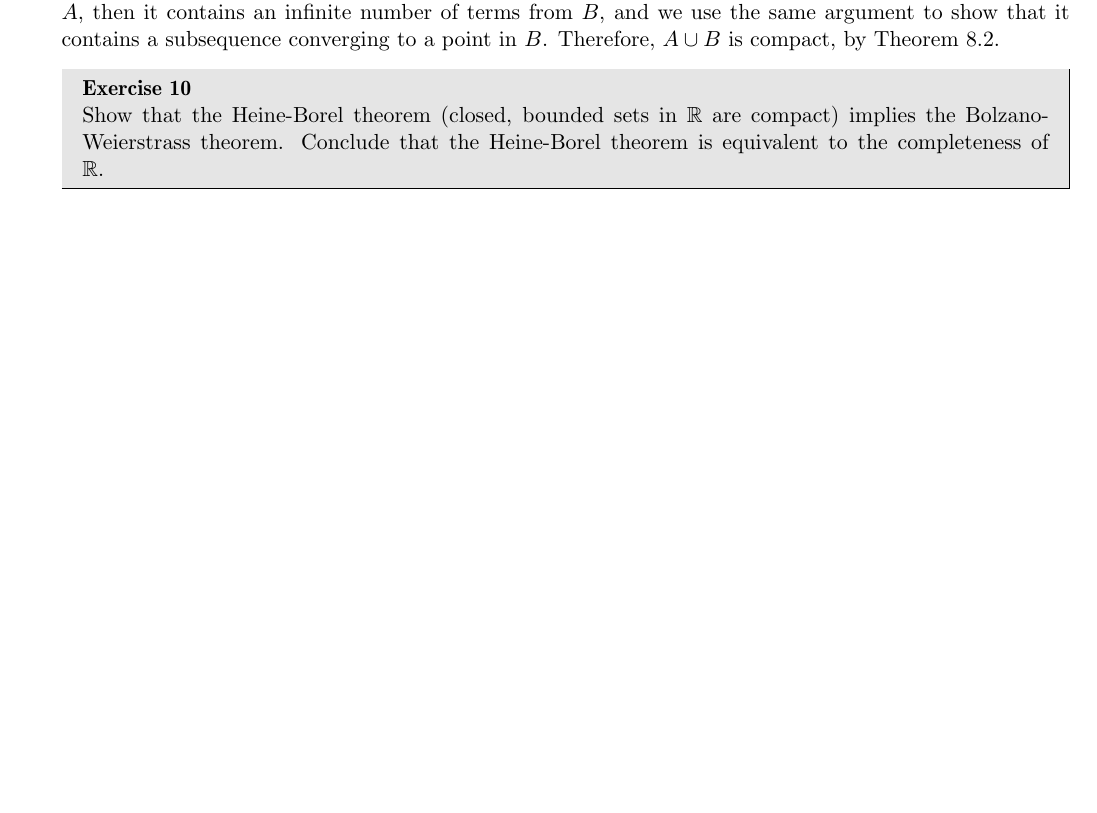
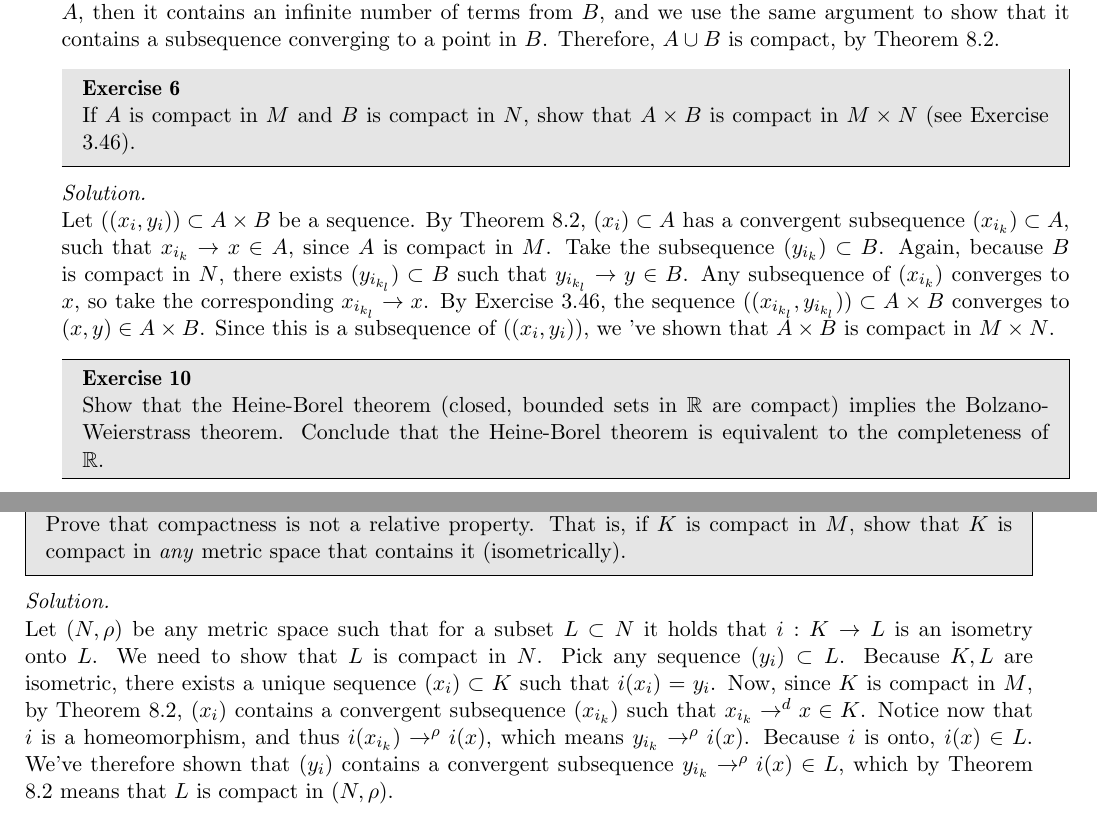
Before and after one commit to geomlyd/math_solutions, a LaTeX thesis (carothers_ra/main.tex, which reads carothers_ra/ch8.tex): part of page 102 of 102 before the commit and two parts of pages 102 and 103 of 103 after it, the two joined at a grey line, cut so that both start at the same text, the shorter picture padded with empty space. Compiled offline with pdfLaTeX.

Commit message:
Carothers Ch. 8 Ex. 6, 11

```diff
--- a/carothers_ra/ch8.tex
+++ b/carothers_ra/ch8.tex
@@ -76,6 +76,21 @@
     Therefore, $A \cup B$ is compact, by Theorem 8.2.
 \end{solution}
 
+\begin{exercise}{6}
+    If $A$ is compact in $M$ and $B$ is compact in $N$, show that $A \times B$ is compact in $M \times N$ (see Exercise 3.46).
+\end{exercise}
+
+\begin{solution}
+
+    Let $((x_i, y_i)) \subset A \times B$ be a sequence.
+    By Theorem 8.2, $(x_i) \subset A$ has a convergent subsequence $(x_{i_k}) \subset A$, such that $x_{i_k} \rightarrow x \in A$, since $A$ is compact in $M$.
+    Take the subsequence $(y_{i_k}) \subset B$.
+    Again, because $B$ is compact in $N$, there exists $(y_{i_{k_l}}) \subset B$ such that $y_{i_{k_l}} \rightarrow y \in B$.
+    Any subsequence of $(x_{i_k})$ converges to $x$, so take the corresponding $x_{i_{k_l}} \rightarrow x$.
+    By Exercise 3.46, the sequence $((x_{i_{k_l}}, y_{i_{k_l}})) \subset A \times B$ converges to $(x, y) \in A \times B$.
+    Since this is a subsequence of $((x_i, y_i))$, we 've shown that $A \times B$ is compact in $M \times N$.
+\end{solution}
+
 \begin{exercise}{10}
     Show that the Heine-Borel theorem (closed, bounded sets in $\mathbb{R}$ are compact) implies the Bolzano-Weierstrass theorem.
     Conclude that the Heine-Borel theorem is equivalent to the completeness of $\mathbb{R}$.
@@ -96,3 +111,22 @@
     Thus, for any sequence in $A \subset [m, M]$, we can use theorem 8.2 to obtain a sequence with a subsequence converging to a point in $[m, M] \subset \mathbb{R}$, thus showing the Bolzano-Weierstrass theorem again.
 
 \end{solution}
+
+\newpage
+
+\begin{exercise}{11}
+    Prove that compactness is not a relative property.
+    That is, if $K$ is compact in $M$, show that $K$ is compact in \textit{any} metric space that contains it (isometrically).
+\end{exercise}
+
+\begin{solution}
+
+    Let $(N, \rho)$ be any metric space such that for a subset $L \subset N$ it holds that $i: K \rightarrow L$ is an isometry onto $L$.
+    We need to show that $L$ is compact in $N$.
+    Pick any sequence $(y_i) \subset L$.
+    Because $K, L$ are isometric, there exists a unique sequence $(x_i) \subset K$ such that $i(x_i) = y_i$.
+    Now, since $K$ is compact in $M$, by Theorem 8.2, $(x_i)$ contains a convergent subsequence $(x_{i_k})$ such that $x_{i_k} \rightarrow^{d} x \in K$.
+    Notice now that $i$ is a homeomorphism, and thus $i(x_{i_k}) \rightarrow^{\rho} i(x)$, which means $y_{i_k} \rightarrow^{\rho} i(x)$.
+    Because $i$ is onto, $i(x) \in L$.
+    We've therefore shown that $(y_i)$ contains a convergent subsequence $y_{i_k} \rightarrow^{\rho} i(x) \in L$, which by Theorem 8.2 means that $L$ is compact in $(N, \rho)$.
+\end{solution}
```
Also changed, not shown: carothers_ra/main.pdf.
